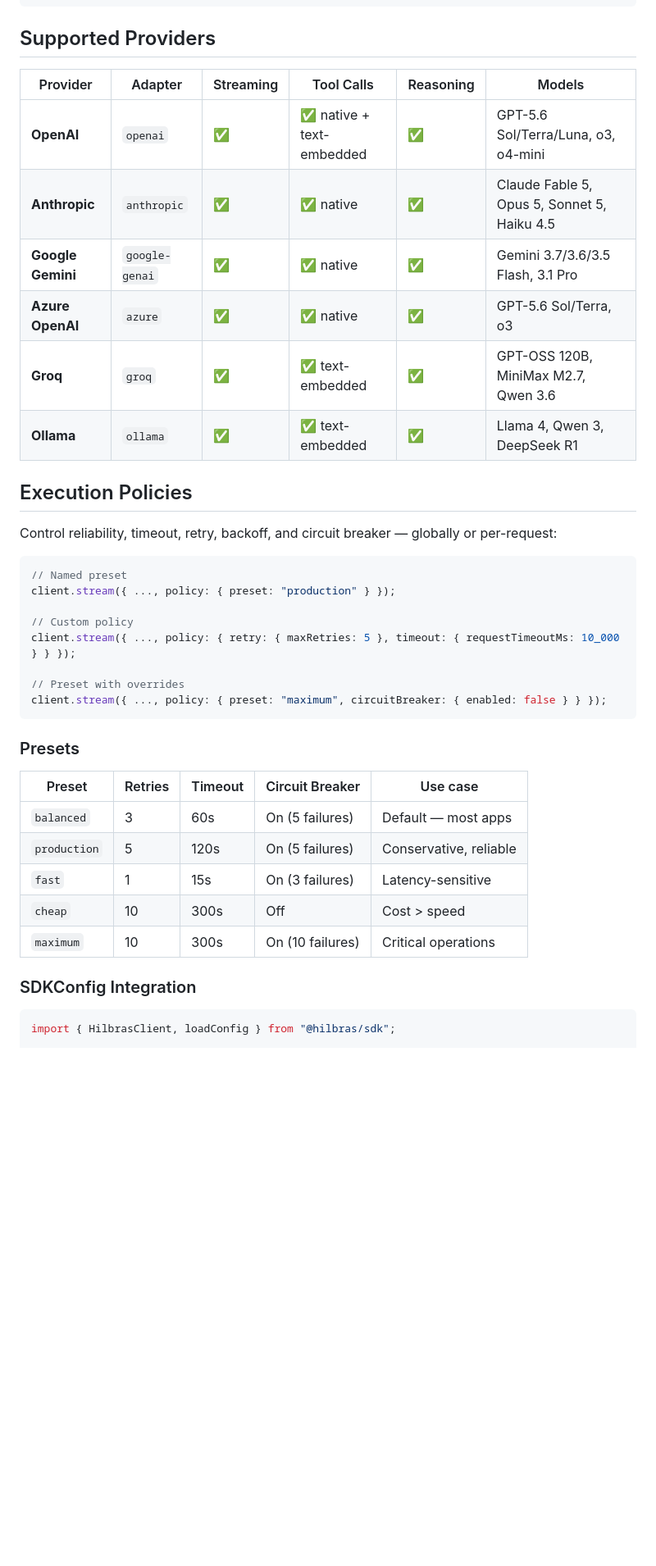
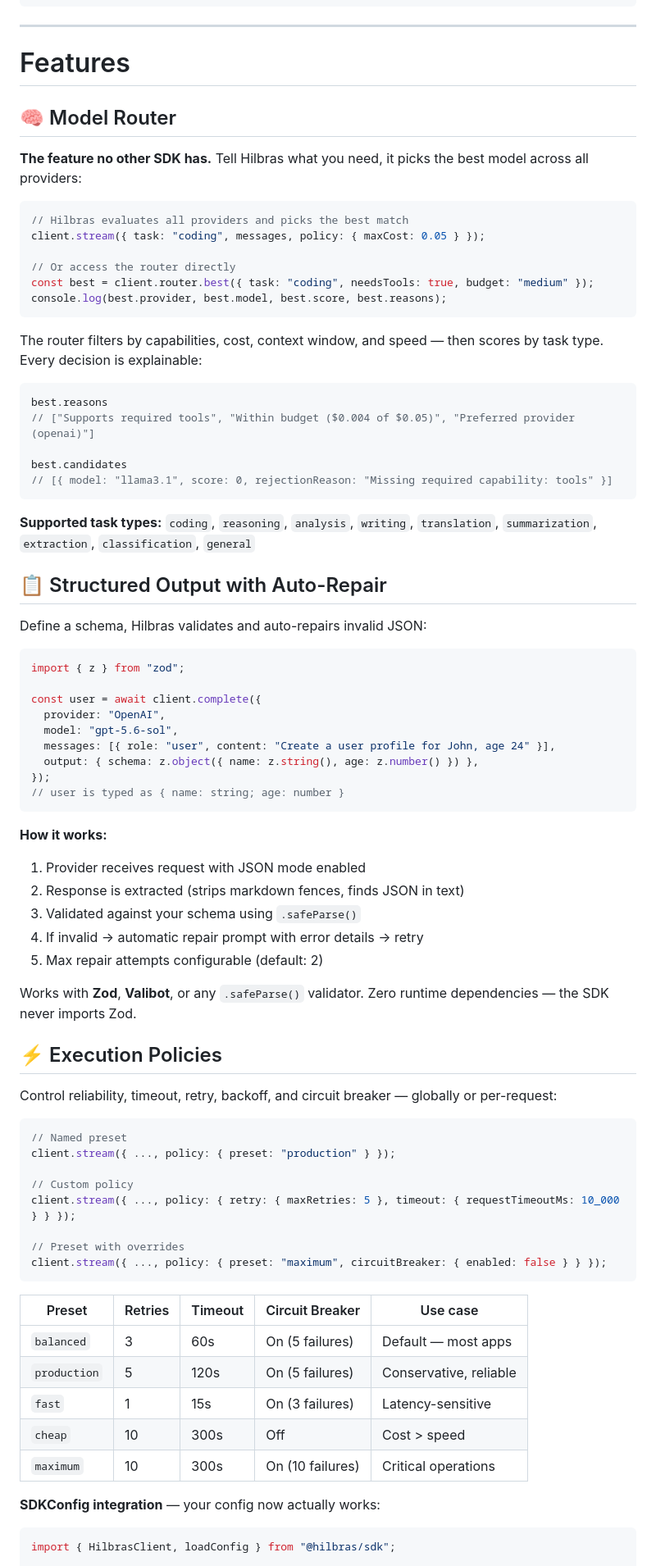
Before and after one commit to Hilbras/Hilbras-ai-sdk, a Markdown page: README.md, the part around one of its changes. Shown at 82% size. Drawn GitHub-style; blank space fills up the shorter version.

````diff
--- a/README.md
+++ b/README.md
@@ -87,18 +88,61 @@ const reply = await client.complete({
 });
 ```
 
-## Supported Providers
+---
 
-| Provider | Adapter | Streaming | Tool Calls | Reasoning | Models |
-|----------|---------|-----------|------------|-----------|--------|
-| **OpenAI** | `openai` | ✅ | ✅ native + text-embedded | ✅ | GPT-5.6 Sol/Terra/Luna, o3, o4-mini |
-| **Anthropic** | `anthropic` | ✅ | ✅ native | ✅ | Claude Fable 5, Opus 5, Sonnet 5, Haiku 4.5 |
-| **Google Gemini** | `google-genai` | ✅ | ✅ native | ✅ | Gemini 3.7/3.6/3.5 Flash, 3.1 Pro |
-| **Azure OpenAI** | `azure` | ✅ | ✅ native | ✅ | GPT-5.6 Sol/Terra, o3 |
-| **Groq** | `groq` | ✅ | ✅ text-embedded | ✅ | GPT-OSS 120B, MiniMax M2.7, Qwen 3.6 |
-| **Ollama** | `ollama` | ✅ | ✅ text-embedded | ✅ | Llama 4, Qwen 3, DeepSeek R1 |
+# Features
 
-## Execution Policies
+## 🧠 Model Router
+
+**The feature no other SDK has.** Tell Hilbras what you need, it picks the best model across all providers:
+
+```typescript
+// Hilbras evaluates all providers and picks the best match
+client.stream({ task: "coding", messages, policy: { maxCost: 0.05 } });
+
+// Or access the router directly
+const best = client.router.best({ task: "coding", needsTools: true, budget: "medium" });
+console.log(best.provider, best.model, best.score, best.reasons);
+```
+
+The router filters by capabilities, cost, context window, and speed — then scores by task type. Every decision is explainable:
+
+```typescript
+best.reasons
+// ["Supports required tools", "Within budget ($0.004 of $0.05)", "Preferred provider (openai)"]
+
+best.candidates
+// [{ model: "llama3.1", score: 0, rejectionReason: "Missing required capability: tools" }]
+```
+
+**Supported task types:** `coding`, `reasoning`, `analysis`, `writing`, `translation`, `summarization`, `extraction`, `classification`, `general`
+
+## 📋 Structured Output with Auto-Repair
+
+Define a schema, Hilbras validates and auto-repairs invalid JSON:
+
+```typescript
+import { z } from "zod";
+
+const user = await client.complete({
+  provider: "OpenAI",
+  model: "gpt-5.6-sol",
+  messages: [{ role: "user", content: "Create a user profile for John, age 24" }],
+  output: { schema: z.object({ name: z.string(), age: z.number() }) },
+});
+// user is typed as { name: string; age: number }
+```
+
+**How it works:**
+1. Provider receives request with JSON mode enabled
+2. Response is extracted (strips markdown fences, finds JSON in text)
+3. Validated against your schema using `.safeParse()`
+4. If invalid → automatic repair prompt with error details → retry
+5. Max repair attempts configurable (default: 2)
+
+Works with **Zod**, **Valibot**, or any `.safeParse()` validator. Zero runtime dependencies — the SDK never imports Zod.
+
+## ⚡ Execution Policies
 
 Control reliability, timeout, retry, backoff, and circuit breaker — globally or per-request:
 
@@ -113,8 +157,6 @@ client.stream({ ..., policy: { retry: { maxRetries: 5 }, timeout: { requestTimeo
 client.stream({ ..., policy: { preset: "maximum", circuitBreaker: { enabled: false } } });
 ```
 
-### Presets
-
 | Preset | Retries | Timeout | Circuit Breaker | Use case |
 |--------|---------|---------|-----------------|----------|
 | `balanced` | 3 | 60s | On (5 failures) | Default — most apps |
@@ -123,7 +165,7 @@ client.stream({ ..., policy: { preset: "maximum", circuitBreaker: { enabled: fal
 | `cheap` | 10 | 300s | Off | Cost > speed |
 | `maximum` | 10 | 300s | On (10 failures) | Critical operations |
 
-### SDKConfig Integration
+**SDKConfig integration** — your config now actually works:
 
 ```typescript
 import { HilbrasClient, loadConfig } from "@hilbras/sdk";
````
Also changed, not shown: other parts of README.md (+183 -120 lines).
